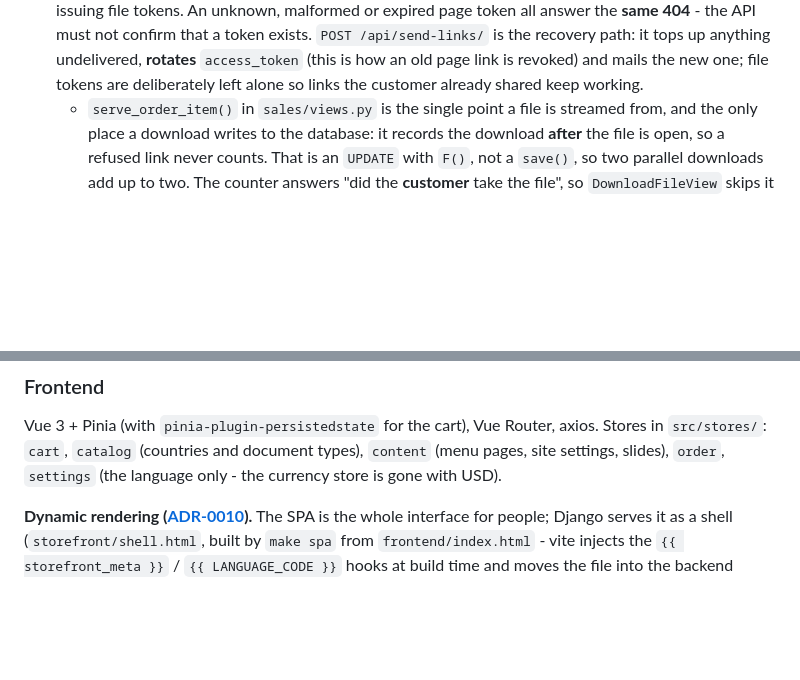
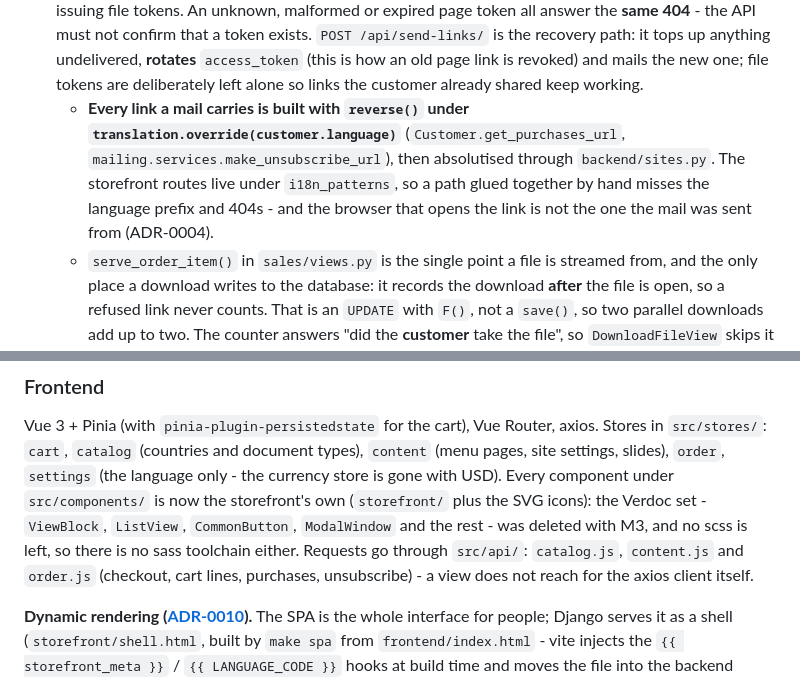
Before and after one commit to RuVl/PsdShop, a Markdown page: CLAUDE.md, 2 parts joined by grey strips. Rendered like a GitHub page; blank space fills up the shorter version.

```diff
--- a/CLAUDE.md
+++ b/CLAUDE.md
@@ -178,6 +181,12 @@ payment, delivery), `mailing` (broadcasts).
    token exists. `POST /api/send-links/` is the recovery path: it tops up anything undelivered,
    **rotates** `access_token` (this is how an old page link is revoked) and mails the new one; file
    tokens are deliberately left alone so links the customer already shared keep working.
+   - **Every link a mail carries is built with `reverse()` under
+     `translation.override(customer.language)`** (`Customer.get_purchases_url`,
+     `mailing.services.make_unsubscribe_url`), then absolutised through `backend/sites.py`. The
+     storefront routes live under `i18n_patterns`, so a path glued together by hand misses the
+     language prefix and 404s - and the browser that opens the link is not the one the mail was
+     sent from (ADR-0004).
    - `serve_order_item()` in `sales/views.py` is the single point a file is streamed from, and the
      only place a download writes to the database: it records the download **after** the file is
      open, so a refused link never counts. That is an `UPDATE` with `F()`, not a `save()`, so two
@@ -356,6 +365,11 @@ project directory here.
 Vue 3 + Pinia (with `pinia-plugin-persistedstate` for the cart), Vue Router, axios. Stores in
 `src/stores/`: `cart`, `catalog` (countries and document types), `content` (menu pages, site
 settings, slides), `order`, `settings` (the language only - the currency store is gone with USD).
+Every component under `src/components/` is now the storefront's own (`storefront/` plus the SVG
+icons): the Verdoc set - `ViewBlock`, `ListView`, `CommonButton`, `ModalWindow` and the rest - was
+deleted with M3, and no scss is left, so there is no sass toolchain either. Requests go through
+`src/api/`: `catalog.js`, `content.js` and `order.js` (checkout, cart lines, purchases,
+unsubscribe) - a view does not reach for the axios client itself.
 
 **Dynamic rendering ([ADR-0010](./docs/adr/0010-dynamic-rendering.md)).** The SPA is the whole
 interface for people; Django serves it as a shell (`storefront/shell.html`, built by `make spa`
```
Also changed, not shown: other parts of CLAUDE.md (+21 -8 lines), docs/plan.md (+19 -12 lines).
